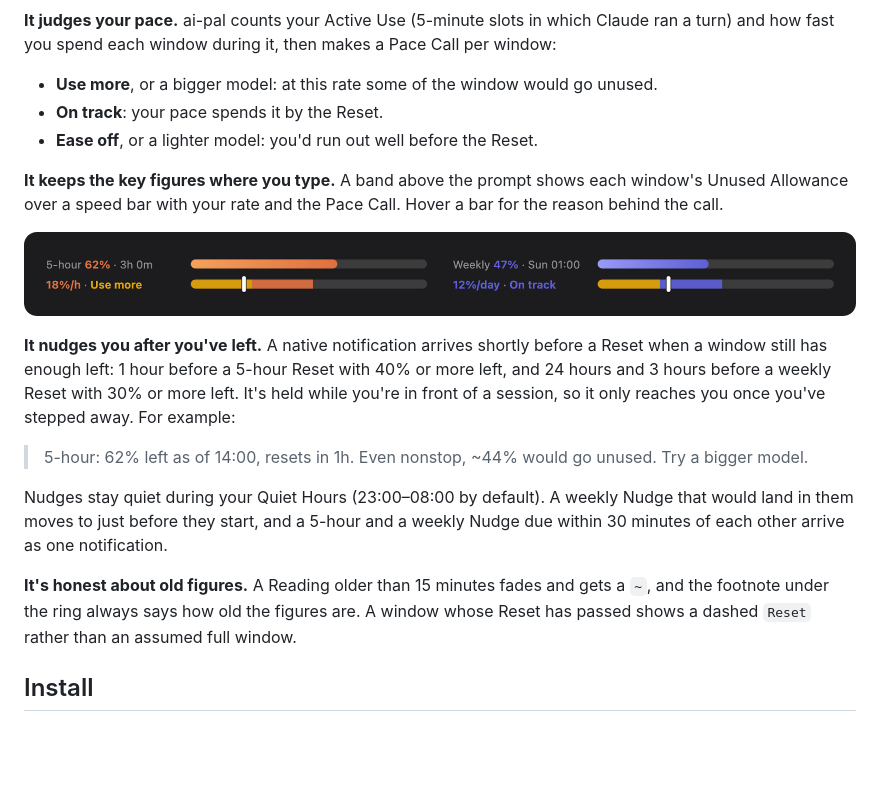
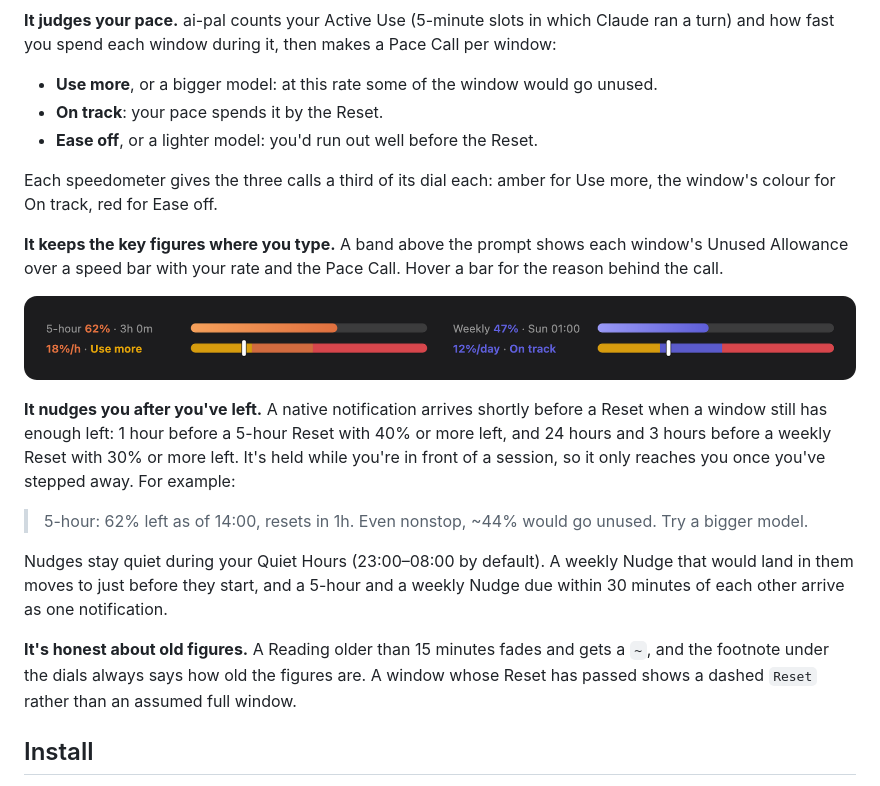
Before and after one commit to hbfelizzola/ai-pal, a Markdown page: mod/README.md, the part around one of its changes. Drawn GitHub-style; pictures changed too: mod/images/band.png; blank space fills up the shorter version.

```diff
--- a/mod/README.md
+++ b/mod/README.md
@@ -16,6 +16,8 @@ A Claude plan meters usage in windows: a 5-hour window, a weekly window, and som
 - **On track**: your pace spends it by the Reset.
 - **Ease off**, or a lighter model: you'd run out well before the Reset.
 
+Each speedometer gives the three calls a third of its dial each: amber for Use more, the window's colour for On track, red for Ease off.
+
 **It keeps the key figures where you type.** A band above the prompt shows each window's Unused Allowance over a speed bar with your rate and the Pace Call. Hover a bar for the reason behind the call.
 
 ![The band above the prompt: 5-hour 62%, 3h 0m, 18%/h, Use more; Weekly 47%, Sun 01:00, 12%/day, On track](images/band.png)
@@ -26,7 +28,7 @@ A Claude plan meters usage in windows: a 5-hour window, a weekly window, and som
 
 Nudges stay quiet during your Quiet Hours (23:00–08:00 by default). A weekly Nudge that would land in them moves to just before they start, and a 5-hour and a weekly Nudge due within 30 minutes of each other arrive as one notification.
 
-**It's honest about old figures.** A Reading older than 15 minutes fades and gets a `~`, and the footnote under the ring always says how old the figures are. A window whose Reset has passed shows a dashed `Reset` rather than an assumed full window.
+**It's honest about old figures.** A Reading older than 15 minutes fades and gets a `~`, and the footnote under the dials always says how old the figures are. A window whose Reset has passed shows a dashed `Reset` rather than an assumed full window.
 
 ## Install
 
```
Also changed, not shown: other parts of mod/README.md (+1 -1 lines), README.md (+5 -3 lines), mod/images/pane.png, mod/images/speedometer.png.
